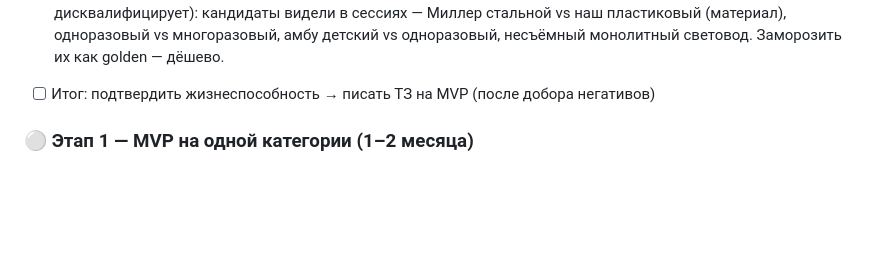
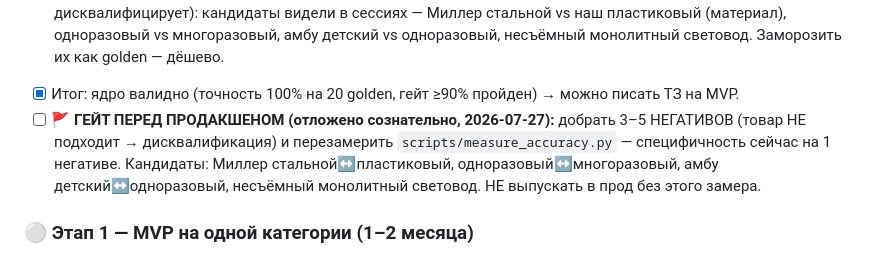
Before and after one commit to iporlovna-dot/TenderPlan-COPY, a Markdown page: plan.md, the part around the change. GitHub-like rendering; blank space fills up the shorter version.

Commit message:
plan: Этап 0 закрыт (точность 100%/20), негативы — гейт перед продакшеном
Ядро валидно, гейт ≥90% пройден. Добор 3-5 негативов и перезамер специфичности
отложены сознательно как блокирующий гейт перед проду (не выпускать без замера).

Co-Authored-By: Claude Opus 4.8 <noreply@anthropic.com>

```diff
--- a/plan.md
+++ b/plan.md
@@ -369,7 +369,11 @@
   (товар НЕ подходит → движок дисквалифицирует): кандидаты видели в сессиях — Миллер стальной vs наш
   пластиковый (материал), одноразовый vs многоразовый, амбу детский vs одноразовый, несъёмный монолитный
   световод. Заморозить их как golden — дёшево.
-- [ ] Итог: подтвердить жизнеспособность → писать ТЗ на MVP (после добора негативов)
+- [x] Итог: ядро валидно (точность 100% на 20 golden, гейт ≥90% пройден) → можно писать ТЗ на MVP.
+- [ ] 🚩 **ГЕЙТ ПЕРЕД ПРОДАКШЕНОМ (отложено сознательно, 2026-07-27):** добрать 3–5 НЕГАТИВОВ
+  (товар НЕ подходит → дисквалификация) и перезамерить `scripts/measure_accuracy.py` — специфичность
+  сейчас на 1 негативе. Кандидаты: Миллер стальной↔пластиковый, одноразовый↔многоразовый, амбу
+  детский↔одноразовый, несъёмный монолитный световод. НЕ выпускать в прод без этого замера.
 
 ### ⚪ Этап 1 — MVP на одной категории (1–2 месяца)
 
```
